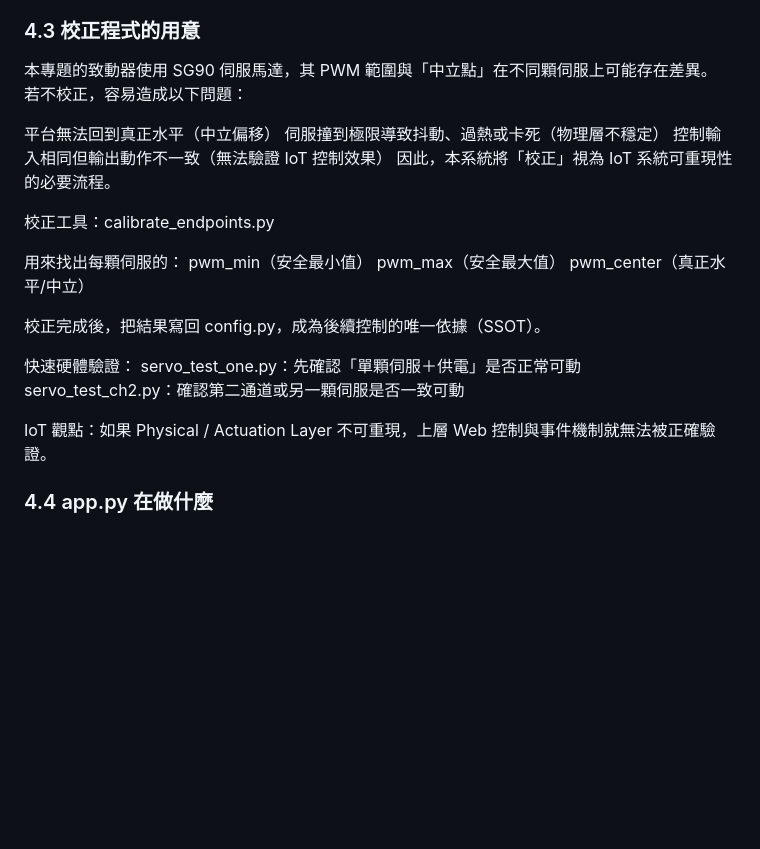
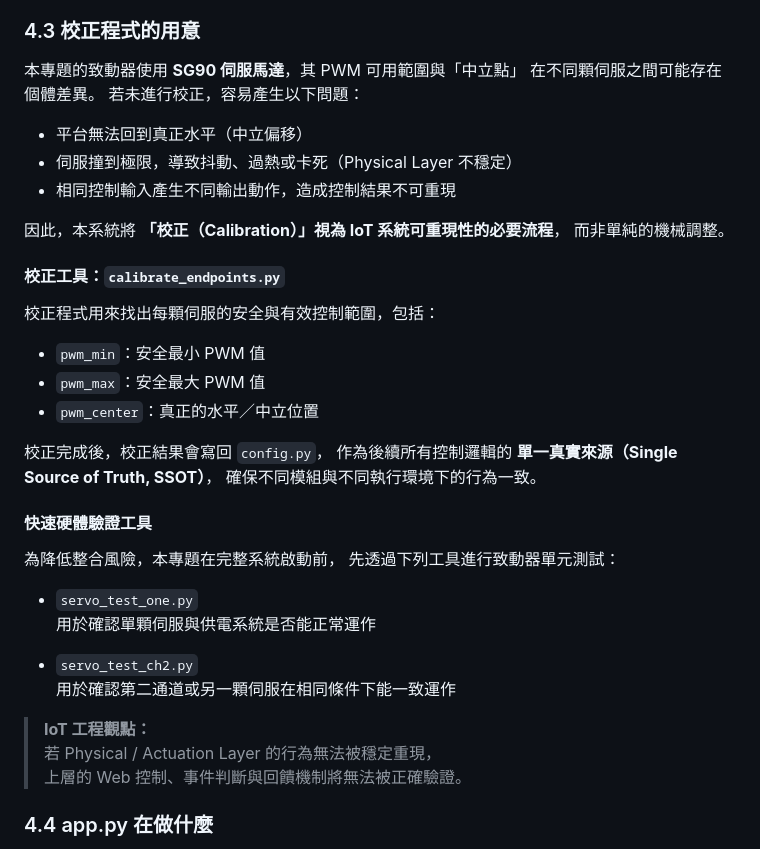
Before and after one commit to sheltieshin/tilt-maze-raspberrypi, a Markdown page: README.md, the part around the change. GitHub-like rendering; blank space fills up the shorter version.

Commit message:
Enhance calibration section in README.md
Updated calibration section to clarify the importance of calibration for IoT system reproducibility and added details on calibration tools and hardware verification.

```diff
--- a/README.md
+++ b/README.md
@@ -133,28 +133,44 @@ tiltmaze/
 
 ### 4.3 校正程式的用意
 
-本專題的致動器使用 SG90 伺服馬達，其 PWM 範圍與「中立點」在不同顆伺服上可能存在差異。
-若不校正，容易造成以下問題：
+本專題的致動器使用 **SG90 伺服馬達**，其 PWM 可用範圍與「中立點」
+在不同顆伺服之間可能存在個體差異。
+若未進行校正，容易產生以下問題：
 
-平台無法回到真正水平（中立偏移）
-伺服撞到極限導致抖動、過熱或卡死（物理層不穩定）
-控制輸入相同但輸出動作不一致（無法驗證 IoT 控制效果）
-因此，本系統將「校正」視為 IoT 系統可重現性的必要流程。
+- 平台無法回到真正水平（中立偏移）
+- 伺服撞到極限，導致抖動、過熱或卡死（Physical Layer 不穩定）
+- 相同控制輸入產生不同輸出動作，造成控制結果不可重現
 
-校正工具：calibrate_endpoints.py
+因此，本系統將 **「校正（Calibration）」視為 IoT 系統可重現性的必要流程**，
+而非單純的機械調整。
 
-用來找出每顆伺服的：
-pwm_min（安全最小值）
-pwm_max（安全最大值）
-pwm_center（真正水平/中立）
+#### 校正工具：`calibrate_endpoints.py`
 
-校正完成後，把結果寫回 config.py，成為後續控制的唯一依據（SSOT）。
+校正程式用來找出每顆伺服的安全與有效控制範圍，包括：
 
-快速硬體驗證：
-servo_test_one.py：先確認「單顆伺服＋供電」是否正常可動
-servo_test_ch2.py：確認第二通道或另一顆伺服是否一致可動
+- `pwm_min`：安全最小 PWM 值
+- `pwm_max`：安全最大 PWM 值
+- `pwm_center`：真正的水平／中立位置
 
-IoT 觀點：如果 Physical / Actuation Layer 不可重現，上層 Web 控制與事件機制就無法被正確驗證。
+校正完成後，校正結果會寫回 `config.py`，
+作為後續所有控制邏輯的 **單一真實來源（Single Source of Truth, SSOT）**，
+確保不同模組與不同執行環境下的行為一致。
+
+#### 快速硬體驗證工具
+
+為降低整合風險，本專題在完整系統啟動前，
+先透過下列工具進行致動器單元測試：
+
+- `servo_test_one.py`
+  用於確認單顆伺服與供電系統是否能正常運作
+
+- `servo_test_ch2.py`
+  用於確認第二通道或另一顆伺服在相同條件下能一致運作
+
+> **IoT 工程觀點：**
+> 若 Physical / Actuation Layer 的行為無法被穩定重現，
+> 上層的 Web 控制、事件判斷與回饋機制將無法被正確驗證。
+
 
 ### 4.4 app.py 在做什麼
 
```
